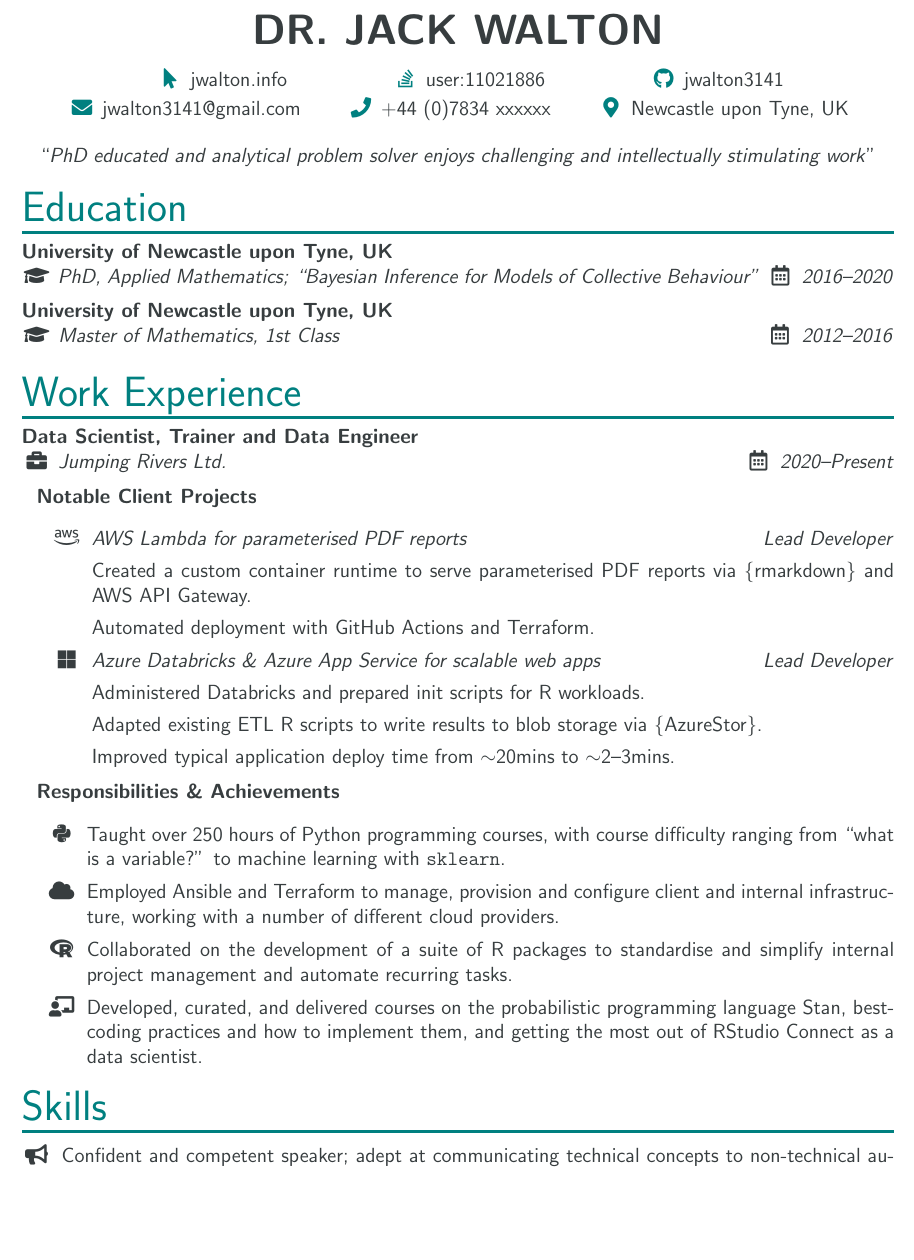
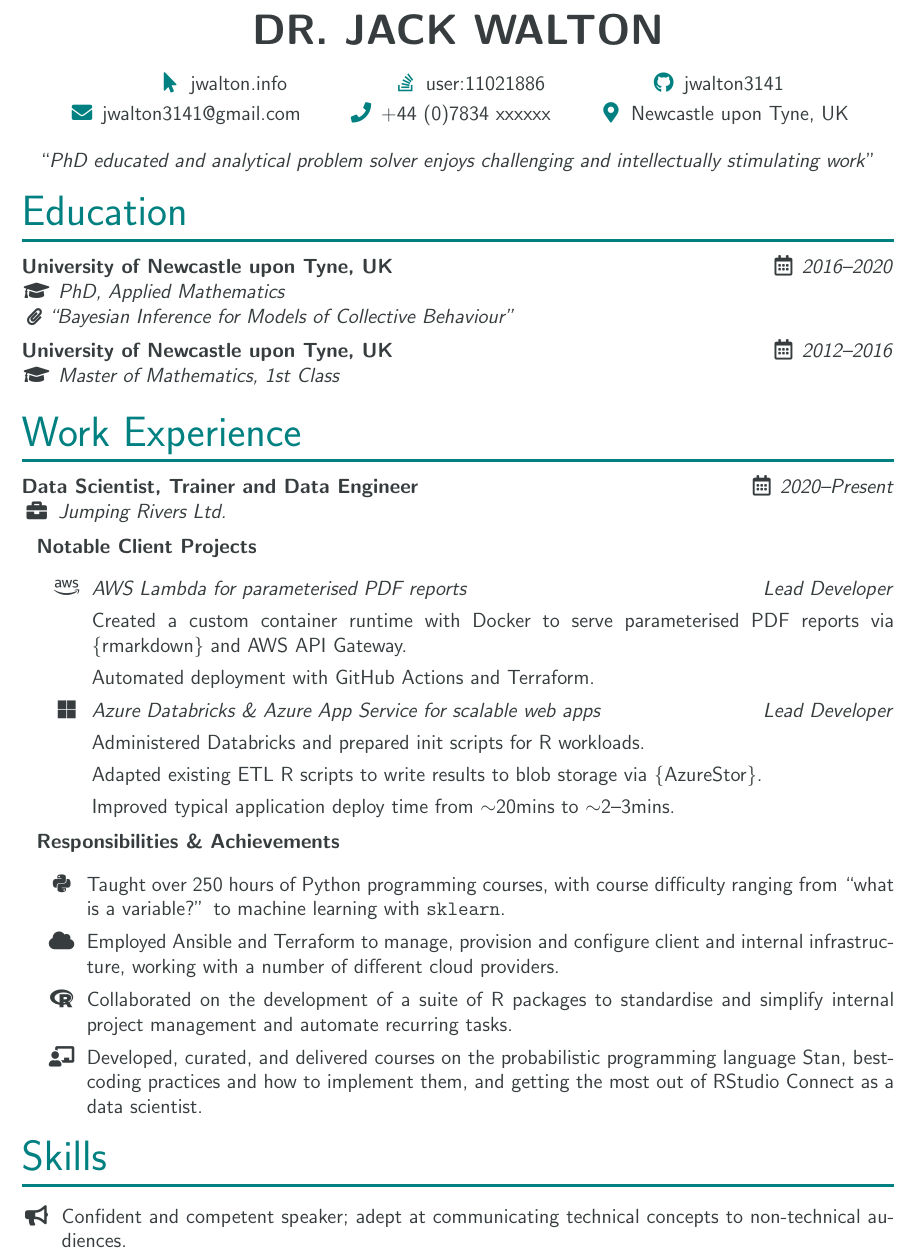
Before and after one commit to jwalton3141/CV, a LaTeX CV (cv.tex, which reads internal/macros.tex): part of page 1 of 2, cut so that both start at the same text, the shorter picture padded with empty space. Compiled offline with pdfLaTeX.

Commit message:
Use paperclip icon to show link to thesis; add calendar date to top line of dated items

```diff
--- a/cv.tex
+++ b/cv.tex
@@ -28,9 +28,9 @@
 \cvsection{Education}
 
 \eduitem{University of Newcastle upon Tyne, UK}%
-        {PhD, Applied Mathematics;
-            \href{https://jwalton.info/assets/thesis.pdf}%
-                 {``Bayesian Inference for Models of Collective Behaviour''}}%
+        {PhD, Applied Mathematics\\
+         \href{https://jwalton.info/assets/thesis.pdf}%
+     {{\footnotesize\faIcon{paperclip}}``Bayesian Inference for Models of Collective Behaviour''}}%
         {2016--2020}
 
 \eduitem{University of Newcastle upon Tyne, UK}%
@@ -57,8 +57,10 @@
     \item[] \faitem{\faIcon{aws}}
                    {\emph{AWS Lambda for parameterised PDF reports\hfill{}Lead Developer}
 
-                    Created a custom container runtime to serve parameterised PDF reports via
-                    \href{https://rmarkdown.rstudio.com/}{\{rmarkdown\}} and AWS API Gateway.
+                    \sloppy{}Created a custom container runtime with Docker to serve
+                    parameterised PDF reports via
+                    \href{https://rmarkdown.rstudio.com/}{\{rmarkdown\}} and
+                    AWS API Gateway.
 
                     Automated deployment with GitHub Actions and Terraform.}%
 
--- a/internal/macros.tex
+++ b/internal/macros.tex
@@ -3,7 +3,7 @@
 \newcommand{\name}[1]{%
 	\begin{center}
         \huge{\textbf{\uppercase{#1}}}
-	\end{center}\vspace{-1mm}\par
+	\end{center}\par
 }
 %------------------------------------------------------------------------------
 
@@ -99,8 +99,8 @@
 \newcommand{\cvsection}[1]{%
 	\parindent0pt
 	\bigskip\textcolor{themecolour}{\huge{#1}}
-	\vspace{-7pt}\\
-	\themerule\par
+	\vspace{-5pt}\\
+    \themerule\vspace{4pt}\par
 }
 
 \newcommand{\cvsubsection}[1]{%
@@ -145,8 +145,8 @@
 
 % Use as \datedfaitem{title}{faicon}{details}{date}
 \newcommand{\datedfaitem}[4]{%
-    \textbf{#1}\par
-    #2 \textsl{#3} \hfill \faIcon[regular]{calendar-alt} \textsl{#4}\vspace{2mm}\par
+    \textbf{#1}\hfill\faIcon[regular]{calendar-alt}\,\textsl{#4}\par
+    #2 \textsl{#3}\vspace{2mm}\par
 }
 
 % Use as \faitem{faIcon}{details}
```
Also changed, not shown: cv.pdf.
